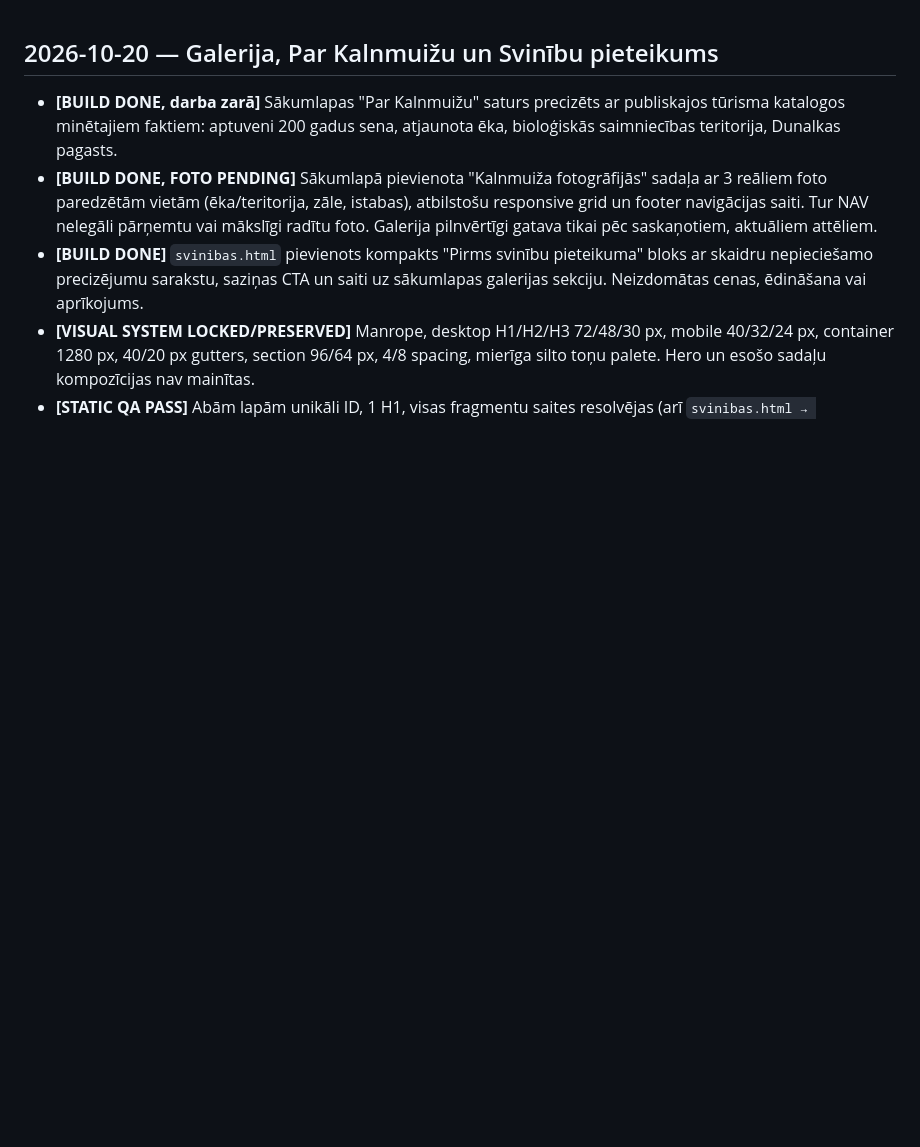
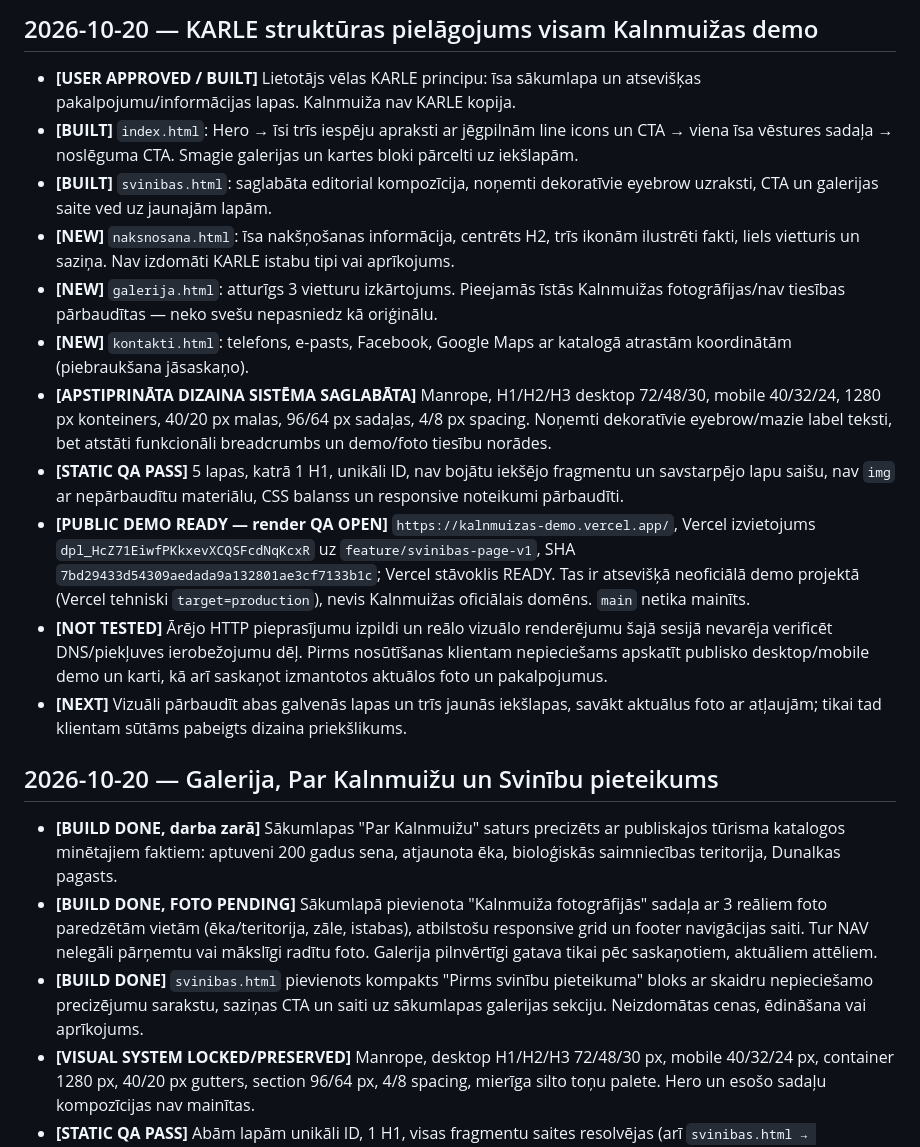
Before and after one commit to davisl24/kalnmuizas, a Markdown page: PROJECT_STATE.md, the part around the change. Drawn GitHub-style; blank space fills up the shorter version.

Commit message:
docs: lock KARLE-style compact multi-page direction and preview QA limits

```diff
--- a/PROJECT_STATE.md
+++ b/PROJECT_STATE.md
@@ -1,3 +1,16 @@
+## 2026-10-20 — KARLE struktūras pielāgojums visam Kalnmuižas demo
+- **[USER APPROVED / BUILT]** Lietotājs vēlas KARLE principu: īsa sākumlapa un atsevišķas pakalpojumu/informācijas lapas. Kalnmuiža nav KARLE kopija.
+- **[BUILT]** `index.html`: Hero → īsi trīs iespēju apraksti ar jēgpilnām line icons un CTA → viena īsa vēstures sadaļa → noslēguma CTA. Smagie galerijas un kartes bloki pārcelti uz iekšlapām.
+- **[BUILT]** `svinibas.html`: saglabāta editorial kompozīcija, noņemti dekoratīvie eyebrow uzraksti, CTA un galerijas saite ved uz jaunajām lapām.
+- **[NEW]** `naksnosana.html`: īsa nakšņošanas informācija, centrēts H2, trīs ikonām ilustrēti fakti, liels vietturis un saziņa. Nav izdomāti KARLE istabu tipi vai aprīkojums.
+- **[NEW]** `galerija.html`: atturīgs 3 vietturu izkārtojums. Pieejamās īstās Kalnmuižas fotogrāfijas/nav tiesības pārbaudītas — neko svešu nepasniedz kā oriģinālu.
+- **[NEW]** `kontakti.html`: telefons, e-pasts, Facebook, Google Maps ar katalogā atrastām koordinātām (piebraukšana jāsaskaņo).
+- **[APSTIPRINĀTA DIZAINA SISTĒMA SAGLABĀTA]** Manrope, H1/H2/H3 desktop 72/48/30, mobile 40/32/24, 1280 px konteiners, 40/20 px malas, 96/64 px sadaļas, 4/8 px spacing. Noņemti dekoratīvie eyebrow/mazie label teksti, bet atstāti funkcionāli breadcrumbs un demo/foto tiesību norādes.
+- **[STATIC QA PASS]** 5 lapas, katrā 1 H1, unikāli ID, nav bojātu iekšējo fragmentu un savstarpējo lapu saišu, nav `img` ar nepārbaudītu materiālu, CSS balanss un responsive noteikumi pārbaudīti.
+- **[PUBLIC DEMO READY — render QA OPEN]** `https://kalnmuizas-demo.vercel.app/`, Vercel izvietojums `dpl_HcZ71EiwfPKkxevXCQSFcdNqKcxR` uz `feature/svinibas-page-v1`, SHA `7bd29433d54309aedada9a132801ae3cf7133b1c`; Vercel stāvoklis READY. Tas ir atsevišķā neoficiālā demo projektā (Vercel tehniski `target=production`), nevis Kalnmuižas oficiālais domēns. `main` netika mainīts.
+- **[NOT TESTED]** Ārējo HTTP pieprasījumu izpildi un reālo vizuālo renderējumu šajā sesijā nevarēja verificēt DNS/piekļuves ierobežojumu dēļ. Pirms nosūtīšanas klientam nepieciešams apskatīt publisko desktop/mobile demo un karti, kā arī saskaņot izmantotos aktuālos foto un pakalpojumus.
+- **[NEXT]** Vizuāli pārbaudīt abas galvenās lapas un trīs jaunās iekšlapas, savākt aktuālus foto ar atļaujām; tikai tad klientam sūtāms pabeigts dizaina priekšlikums.
+
 ## 2026-10-20 — Galerija, Par Kalnmuižu un Svinību pieteikums
 - **[BUILD DONE, darba zarā]** Sākumlapas "Par Kalnmuižu" saturs precizēts ar publiskajos tūrisma katalogos minētajiem faktiem: aptuveni 200 gadus sena, atjaunota ēka, bioloģiskās saimniecības teritorija, Dunalkas pagasts.
 - **[BUILD DONE, FOTO PENDING]** Sākumlapā pievienota "Kalnmuiža fotogrāfijās" sadaļa ar 3 reāliem foto paredzētām vietām (ēka/teritorija, zāle, istabas), atbilstošu responsive grid un footer navigācijas saiti. Tur NAV nelegāli pārņemtu vai mākslīgi radītu foto. Galerija pilnvērtīgi gatava tikai pēc saskaņotiem, aktuāliem attēliem.
```
